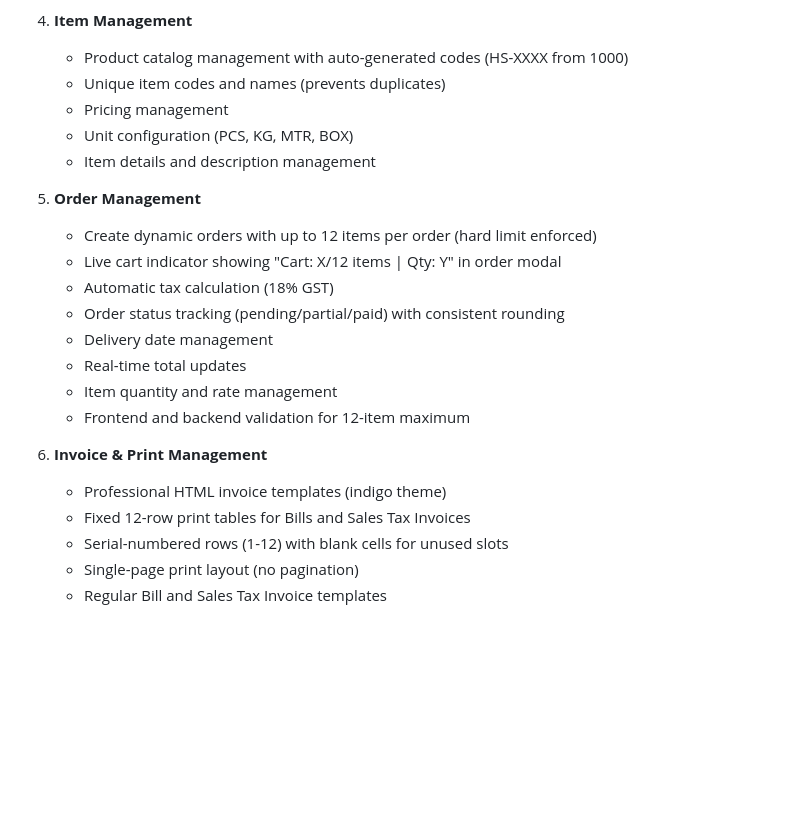
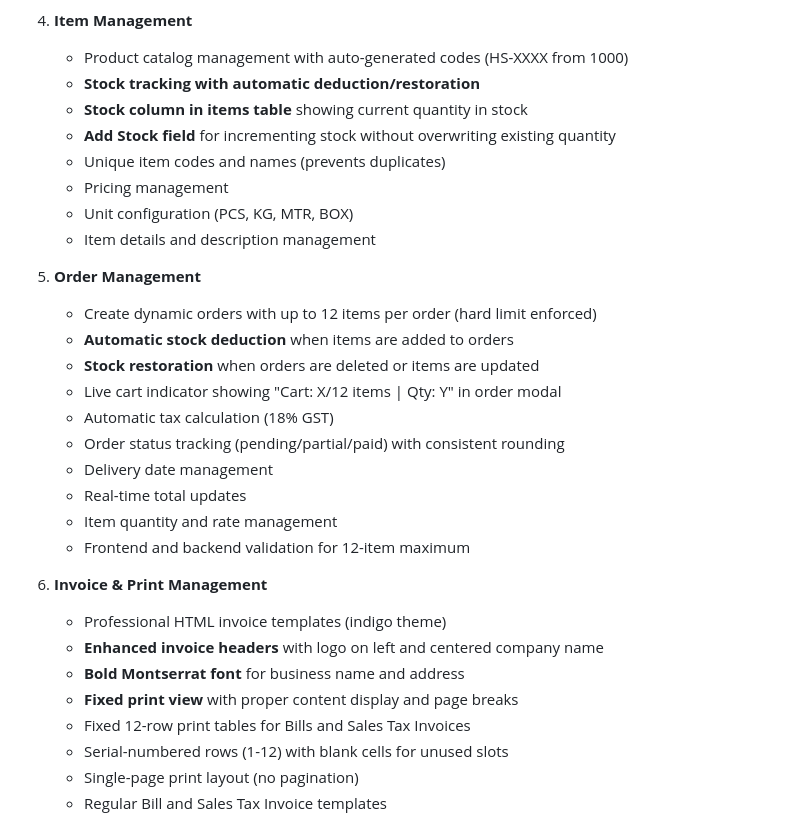
Before and after one commit to M-Zohair-Hamid/OmniBiz, a Markdown page: README.md, the part around one of its changes. Drawn GitHub-style; blank space fills up the shorter version.

```diff
--- a/README.md
+++ b/README.md
@@ -223,6 +223,9 @@ Project-CS-L/
 
 4. **Item Management**
    - Product catalog management with auto-generated codes (HS-XXXX from 1000)
+   - **Stock tracking with automatic deduction/restoration**
+   - **Stock column in items table** showing current quantity in stock
+   - **Add Stock field** for incrementing stock without overwriting existing quantity
    - Unique item codes and names (prevents duplicates)
    - Pricing management
    - Unit configuration (PCS, KG, MTR, BOX)
@@ -230,6 +233,8 @@ Project-CS-L/
 
 5. **Order Management**
    - Create dynamic orders with up to 12 items per order (hard limit enforced)
+   - **Automatic stock deduction** when items are added to orders
+   - **Stock restoration** when orders are deleted or items are updated
    - Live cart indicator showing "Cart: X/12 items | Qty: Y" in order modal
    - Automatic tax calculation (18% GST)
    - Order status tracking (pending/partial/paid) with consistent rounding
@@ -240,6 +245,9 @@ Project-CS-L/
 
 6. **Invoice & Print Management**
    - Professional HTML invoice templates (indigo theme)
+   - **Enhanced invoice headers** with logo on left and centered company name
+   - **Bold Montserrat font** for business name and address
+   - **Fixed print view** with proper content display and page breaks
    - Fixed 12-row print tables for Bills and Sales Tax Invoices
    - Serial-numbered rows (1-12) with blank cells for unused slots
    - Single-page print layout (no pagination)
```
Also changed, not shown: other parts of README.md (+24 -4 lines).
